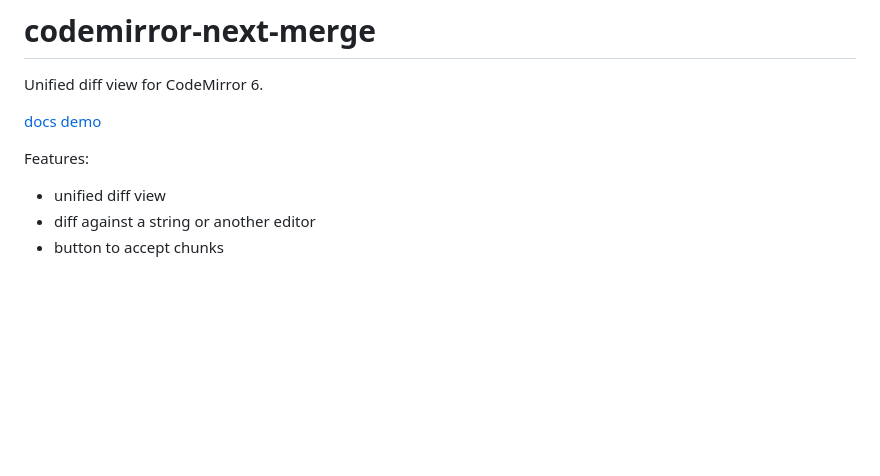
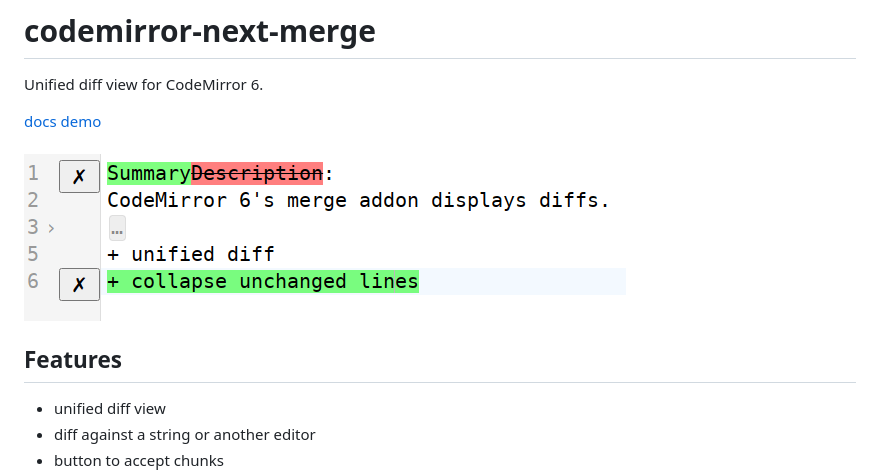
Before and after one commit to yingted/codemirror-next-merge, a Markdown page: README.md, the part around the change. GitHub-like rendering; pictures changed too: demo_screenshot.png (added); blank space fills up the shorter version.

Commit message:
Add demo screenshot.

```diff
--- a/README.md
+++ b/README.md
@@ -4,7 +4,9 @@ Unified diff view for CodeMirror 6.
 [docs](https://yingted.github.io/codemirror-next-merge)
 [demo](https://yingted.github.io/codemirror-next-merge/demo.html)
 
-Features:
+![demo screenshot](demo_screenshot.png)
+
+## Features
 
 - unified diff view
 - diff against a string or another editor
```
Also changed, not shown: 1 other file.
